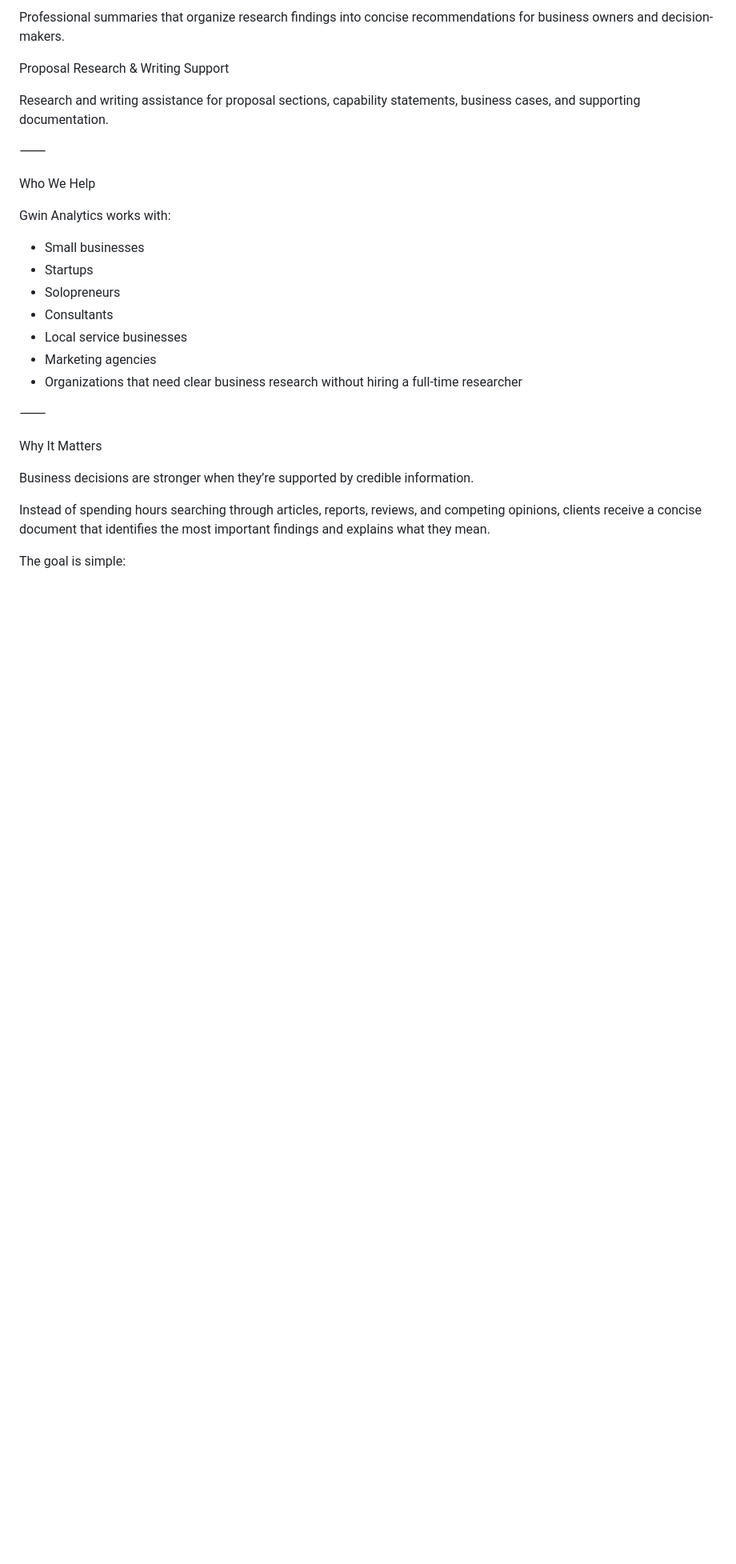
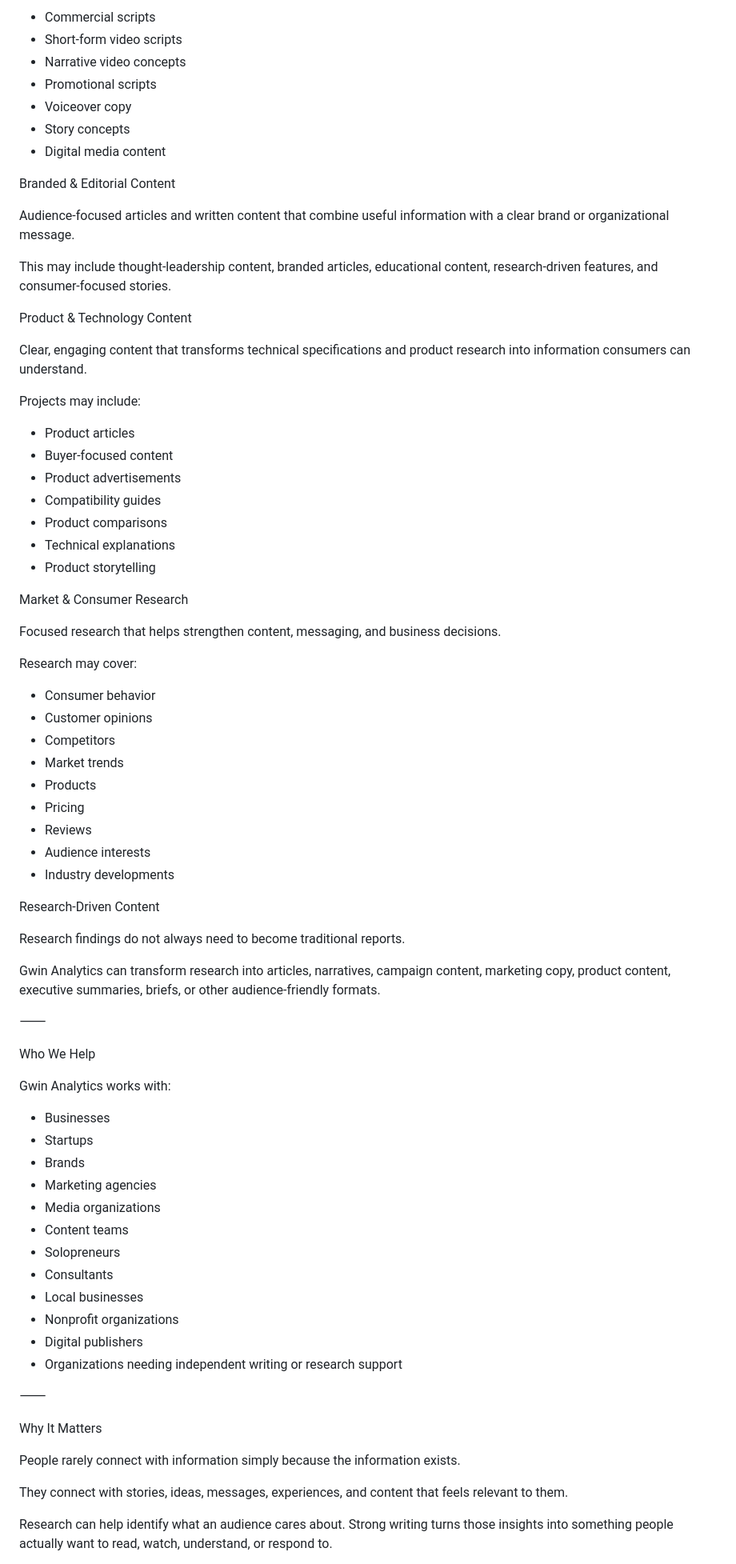
Before and after one commit to jardingwin975-data/Gwin-Analytics, a Markdown page: README.md, the part around one of its changes. Shown at 80% size. GitHub-like rendering; blank space fills up the shorter version.

```diff
--- a/README.md
+++ b/README.md
@@ -61,9 +74,53 @@ Executive Summaries & Recommendation Memos
 
-Professional summaries that organize research findings into concise recommendations for business owners and decision-makers.
+* Commercial scripts
+* Short-form video scripts
+* Narrative video concepts
+* Promotional scripts
+* Voiceover copy
+* Story concepts
+* Digital media content
 
-Proposal Research & Writing Support
+Branded & Editorial Content
 
-Research and writing assistance for proposal sections, capability statements, business cases, and supporting documentation.
+Audience-focused articles and written content that combine useful information with a clear brand or organizational message.
+
+This may include thought-leadership content, branded articles, educational content, research-driven features, and consumer-focused stories.
+
+Product & Technology Content
+
+Clear, engaging content that transforms technical specifications and product research into information consumers can understand.
+
+Projects may include:
+
+* Product articles
+* Buyer-focused content
+* Product advertisements
+* Compatibility guides
+* Product comparisons
+* Technical explanations
+* Product storytelling
+
+Market & Consumer Research
+
+Focused research that helps strengthen content, messaging, and business decisions.
+
+Research may cover:
+
+* Consumer behavior
+* Customer opinions
+* Competitors
+* Market trends
+* Products
+* Pricing
+* Reviews
+* Audience interests
+* Industry developments
+
+Research-Driven Content
+
+Research findings do not always need to become traditional reports.
+
+Gwin Analytics can transform research into articles, narratives, campaign content, marketing copy, product content, executive summaries, briefs, or other audience-friendly formats.
 
 ⸻
 
@@ -71,21 +128,26 @@ Who We Help
 
 Gwin Analytics works with:
 
-* Small businesses
+* Businesses
 * Startups
+* Brands
+* Marketing agencies
+* Media organizations
+* Content teams
 * Solopreneurs
 * Consultants
-* Local service businesses
-* Marketing agencies
-* Organizations that need clear business research without hiring a full-time researcher
+* Local businesses
+* Nonprofit organizations
+* Digital publishers
+* Organizations needing independent writing or research support
 
 ⸻
 
 Why It Matters
 
-Business decisions are stronger when they’re supported by credible information.
+People rarely connect with information simply because the information exists.
 
-Instead of spending hours searching through articles, reports, reviews, and competing opinions, clients receive a concise document that identifies the most important findings and explains what they mean.
+They connect with stories, ideas, messages, experiences, and content that feels relevant to them.
 
-The goal is simple:
+Research can help identify what an audience cares about. Strong writing turns those insights into something people actually want to read, watch, understand, or respond to.
 
```
Also changed, not shown: other parts of README.md (+68 -41 lines).
